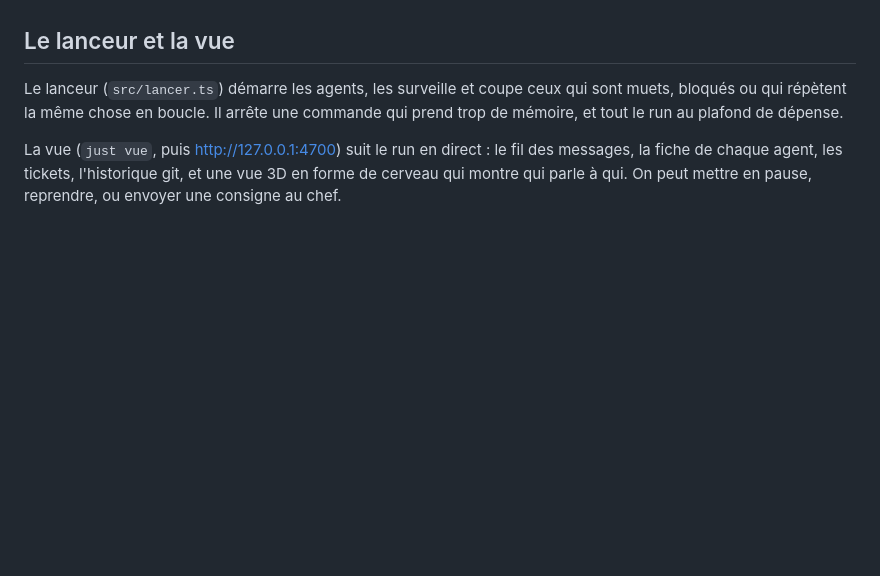
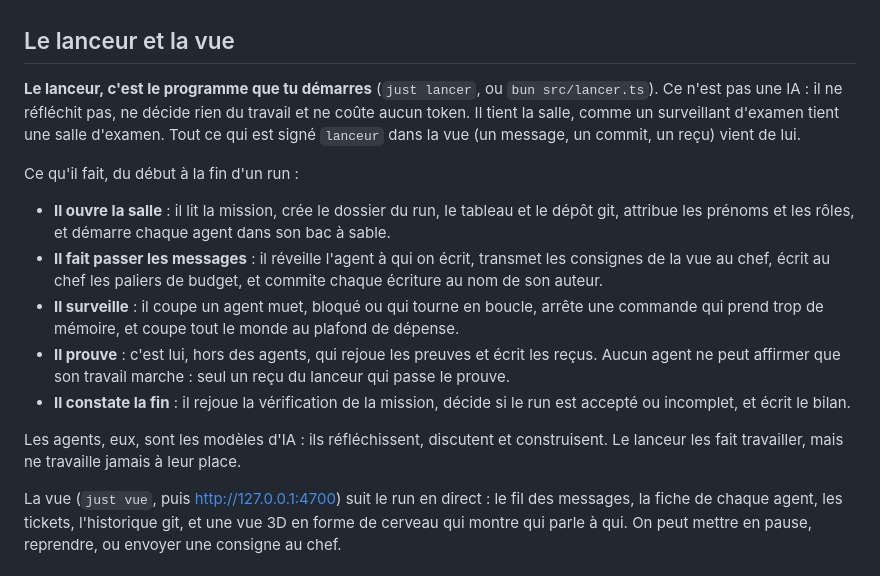
Before and after one commit to Kazer159/essaim-agents, a Markdown page: README.md, the part around the change. GitHub-like rendering; blank space fills up the shorter version.

Commit message:
Docs : expliquer le lanceur
Ce qu'il est (le programme qu'on démarre, pas une IA, sans coût) et ce qu'il fait,
dans le README ; « trois mots à connaître » en tête de la doc, et un rappel en tête
des règles fines.

Co-Authored-By: Claude Opus 5.5 <noreply@anthropic.com>

```diff
--- a/README.md
+++ b/README.md
@@ -90,9 +90,26 @@ Celui qui contrôle n'est jamais celui qui construit.
 
 ## Le lanceur et la vue
 
-Le lanceur (`src/lancer.ts`) démarre les agents, les surveille et coupe ceux qui sont muets, bloqués ou qui
-répètent la même chose en boucle. Il arrête une commande qui prend trop de mémoire, et tout le run au
-plafond de dépense.
+**Le lanceur, c'est le programme que tu démarres** (`just lancer`, ou `bun src/lancer.ts`). Ce n'est pas une IA :
+il ne réfléchit pas, ne décide rien du travail et ne coûte aucun token. Il tient la salle, comme un surveillant
+d'examen tient une salle d'examen. Tout ce qui est signé `lanceur` dans la vue (un message, un commit, un reçu) vient
+de lui.
+
+Ce qu'il fait, du début à la fin d'un run :
+
+- **Il ouvre la salle** : il lit la mission, crée le dossier du run, le tableau et le dépôt git, attribue les
+  prénoms et les rôles, et démarre chaque agent dans son bac à sable.
+- **Il fait passer les messages** : il réveille l'agent à qui on écrit, transmet les consignes de la vue au chef,
+  écrit au chef les paliers de budget, et commite chaque écriture au nom de son auteur.
+- **Il surveille** : il coupe un agent muet, bloqué ou qui tourne en boucle, arrête une commande qui prend trop de
+  mémoire, et coupe tout le monde au plafond de dépense.
+- **Il prouve** : c'est lui, hors des agents, qui rejoue les preuves et écrit les reçus. Aucun agent ne peut
+  affirmer que son travail marche : seul un reçu du lanceur qui passe le prouve.
+- **Il constate la fin** : il rejoue la vérification de la mission, décide si le run est accepté ou incomplet, et
+  écrit le bilan.
+
+Les agents, eux, sont les modèles d'IA : ils réfléchissent, discutent et construisent. Le lanceur les fait
+travailler, mais ne travaille jamais à leur place.
 
 La vue (`just vue`, puis http://127.0.0.1:4700) suit le run en direct : le fil des messages, la fiche de
 chaque agent, les tickets, l'historique git, et une vue 3D en forme de cerveau qui montre qui parle à qui.
```
Also changed, not shown: docs/README.md (+9 -0 lines), docs/regles.md (+4 -0 lines).
